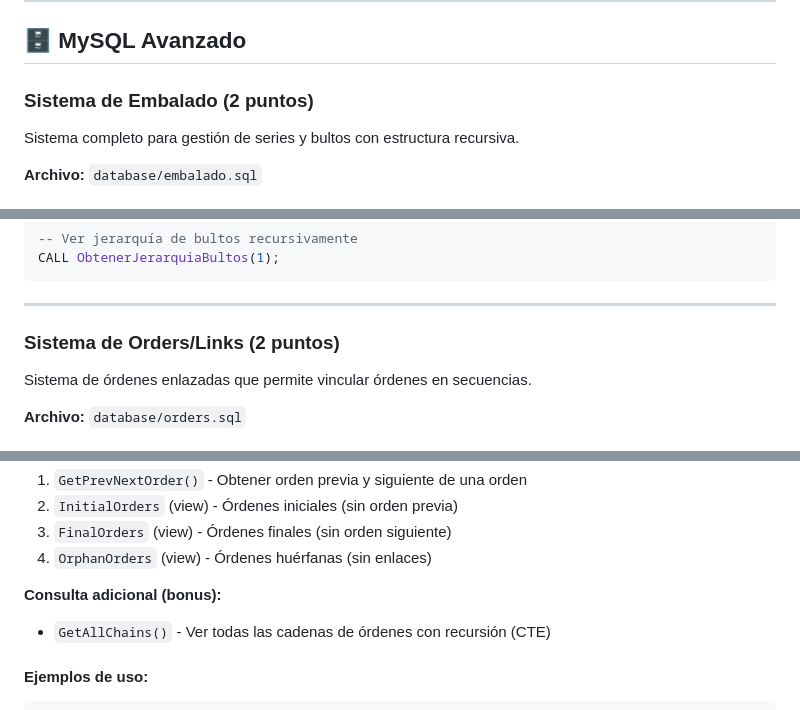
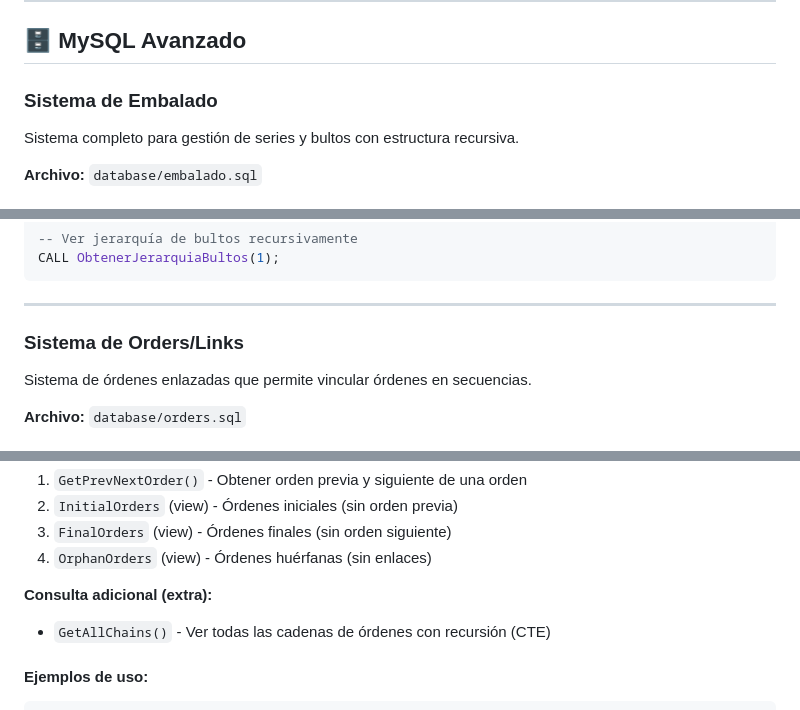
Before and after one commit to alexdevep7/evaluacion-tecmade-sitrac, a Markdown page: README.md, 3 parts joined by grey strips. GitHub-like rendering.

Commit message:
docs: actualizando detalles

```diff
--- a/README.md
+++ b/README.md
@@ -336,7 +336,7 @@ La aplicación detecta automáticamente el tamaño de pantalla y se adapta:
 
 ## 🗄️ MySQL Avanzado
 
-### Sistema de Embalado (2 puntos)
+### Sistema de Embalado
 
 Sistema completo para gestión de series y bultos con estructura recursiva.
 
@@ -398,7 +398,7 @@ CALL ObtenerJerarquiaBultos(1);
 
 ---
 
-### Sistema de Orders/Links (2 puntos)
+### Sistema de Orders/Links
 
 Sistema de órdenes enlazadas que permite vincular órdenes en secuencias.
 
@@ -418,7 +418,7 @@ Sistema de órdenes enlazadas que permite vincular órdenes en secuencias.
 3. `FinalOrders` (view) - Órdenes finales (sin orden siguiente)
 4. `OrphanOrders` (view) - Órdenes huérfanas (sin enlaces)
 
-**Consulta adicional (bonus):**
+**Consulta adicional (extra):**
 
 - `GetAllChains()` - Ver todas las cadenas de órdenes con recursión (CTE)
 
```
